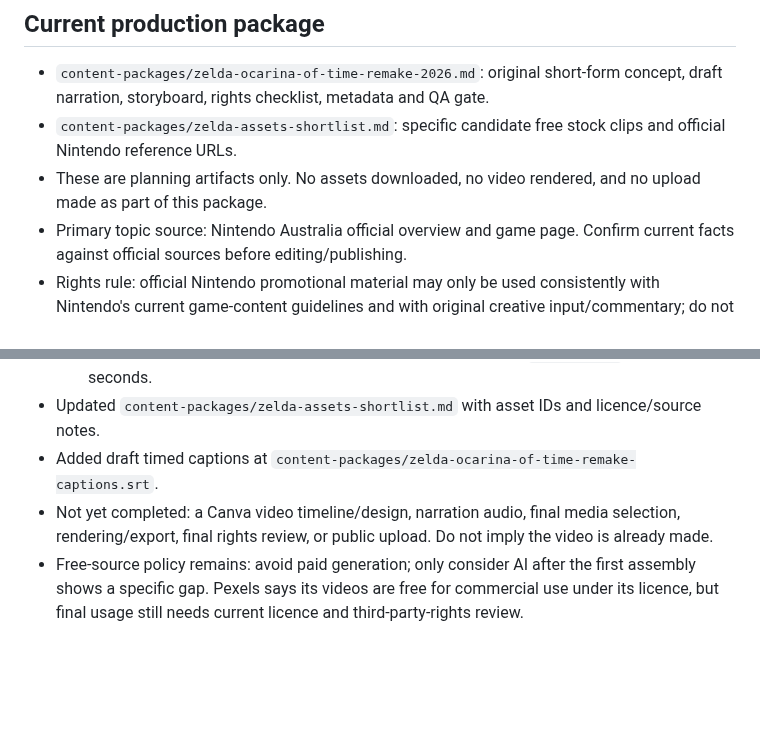
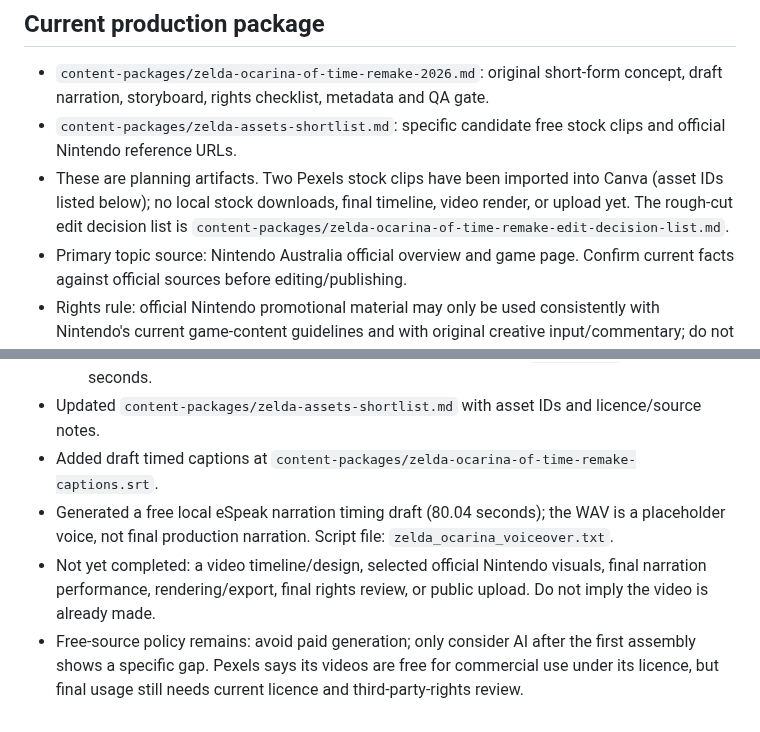
Before and after one commit to Astridrosexxx84/Astridrose-automation-, a Markdown page: PROJECT_STATUS.md, 2 parts joined by grey strips. Drawn GitHub-style; blank space fills up the shorter version.

Commit message:
Record narration timing draft and edit decision list

```diff
--- a/PROJECT_STATUS.md
+++ b/PROJECT_STATUS.md
@@ -16,7 +16,7 @@ Phone-first support: give one small next step at a time. Prefer free searches an
 ## Current production package
 - `content-packages/zelda-ocarina-of-time-remake-2026.md`: original short-form concept, draft narration, storyboard, rights checklist, metadata and QA gate.
 - `content-packages/zelda-assets-shortlist.md`: specific candidate free stock clips and official Nintendo reference URLs.
-- These are planning artifacts only. No assets downloaded, no video rendered, and no upload made as part of this package.
+- These are planning artifacts. Two Pexels stock clips have been imported into Canva (asset IDs listed below); no local stock downloads, final timeline, video render, or upload yet. The rough-cut edit decision list is `content-packages/zelda-ocarina-of-time-remake-edit-decision-list.md`.
 - Primary topic source: Nintendo Australia official overview and game page. Confirm current facts against official sources before editing/publishing.
 - Rights rule: official Nintendo promotional material may only be used consistently with Nintendo's current game-content guidelines and with original creative input/commentary; do not repost a trailer or other creators' gameplay. Free stock licences must be checked per asset and recorded.
 
@@ -55,5 +55,6 @@ Continue the Zelda content package by checking and collecting the selected stock
   - Forest walk with sun rays, Pexels 31381734 — Canva asset ID `VAHYcKYcwI4`, 1920×1080, 15 seconds.
 - Updated `content-packages/zelda-assets-shortlist.md` with asset IDs and licence/source notes.
 - Added draft timed captions at `content-packages/zelda-ocarina-of-time-remake-captions.srt`.
-- Not yet completed: a Canva video timeline/design, narration audio, final media selection, rendering/export, final rights review, or public upload. Do not imply the video is already made.
+- Generated a free local eSpeak narration timing draft (80.04 seconds); the WAV is a placeholder voice, not final production narration. Script file: `zelda_ocarina_voiceover.txt`.
+- Not yet completed: a video timeline/design, selected official Nintendo visuals, final narration performance, rendering/export, final rights review, or public upload. Do not imply the video is already made.
 - Free-source policy remains: avoid paid generation; only consider AI after the first assembly shows a specific gap. Pexels says its videos are free for commercial use under its licence, but final usage still needs current licence and third-party-rights review.
```
